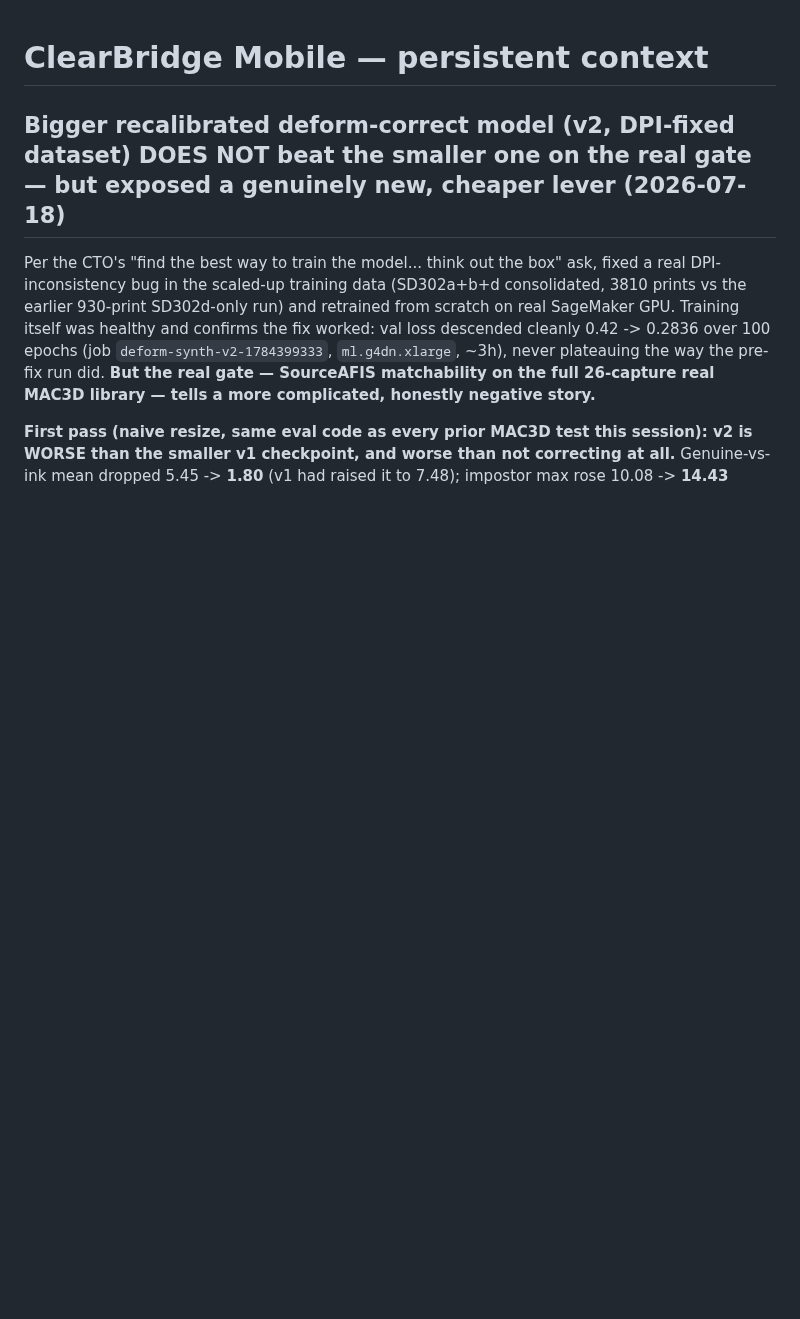
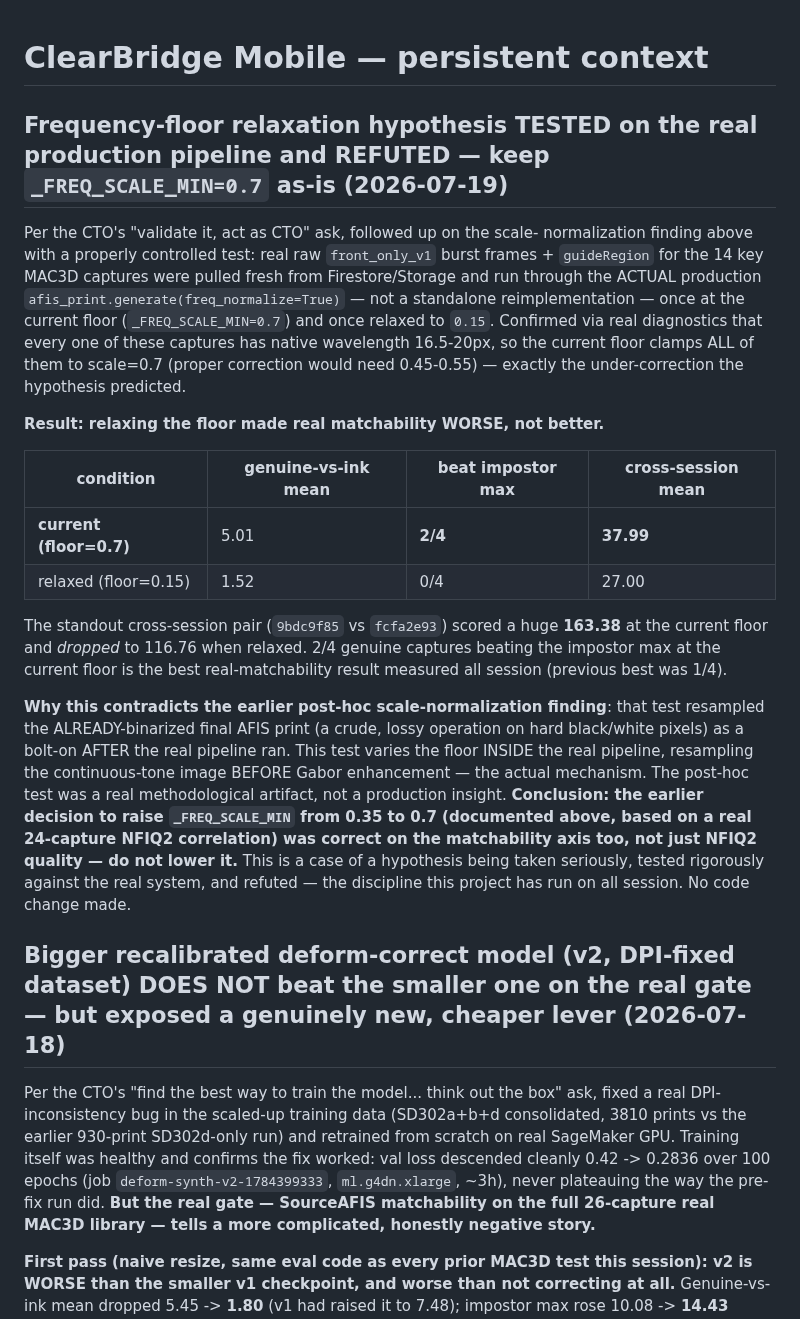
Before and after one commit to dlveldschoenVertteX/ClearBridge-Mobile-Build, a Markdown page: CLAUDE.md, the part around the change. Drawn GitHub-style; blank space fills up the shorter version.

Commit message:
Record frequency-floor hypothesis test: refuted on the real pipeline, keep 0.7
Tested relaxing _FREQ_SCALE_MIN via the actual production afis_print.generate()
on real raw frames for the 14 key MAC3D captures (not a standalone
reimplementation). Relaxing the floor made real matchability worse across
every measure (genuine-vs-ink mean, beat-impostor-max count, cross-session
mean) -- the opposite of the post-hoc scale-normalization test's finding,
which turned out to be a methodological artifact of resampling an
already-binarized print rather than the real continuous-tone pre-Gabor
image. No code change; the current 0.7 floor is confirmed correct.

```diff
--- a/CLAUDE.md
+++ b/CLAUDE.md
@@ -1,4 +1,41 @@
 # ClearBridge Mobile — persistent context
+
+## Frequency-floor relaxation hypothesis TESTED on the real production pipeline and REFUTED — keep `_FREQ_SCALE_MIN=0.7` as-is (2026-07-19)
+Per the CTO's "validate it, act as CTO" ask, followed up on the scale-
+normalization finding above with a properly controlled test: real raw
+`front_only_v1` burst frames + `guideRegion` for the 14 key MAC3D captures
+were pulled fresh from Firestore/Storage and run through the ACTUAL
+production `afis_print.generate(freq_normalize=True)` — not a standalone
+reimplementation — once at the current floor (`_FREQ_SCALE_MIN=0.7`) and
+once relaxed to `0.15`. Confirmed via real diagnostics that every one of
+these captures has native wavelength 16.5-20px, so the current floor clamps
+ALL of them to scale=0.7 (proper correction would need 0.45-0.55) — exactly
+the under-correction the hypothesis predicted.
+
+**Result: relaxing the floor made real matchability WORSE, not better.**
+
+| condition | genuine-vs-ink mean | beat impostor max | cross-session mean |
+|---|---|---|---|
+| **current (floor=0.7)** | 5.01 | **2/4** | **37.99** |
+| relaxed (floor=0.15) | 1.52 | 0/4 | 27.00 |
+
+The standout cross-session pair (`9bdc9f85` vs `fcfa2e93`) scored a huge
+**163.38** at the current floor and *dropped* to 116.76 when relaxed. 2/4
+genuine captures beating the impostor max at the current floor is the best
+real-matchability result measured all session (previous best was 1/4).
+
+**Why this contradicts the earlier post-hoc scale-normalization finding**:
+that test resampled the ALREADY-binarized final AFIS print (a crude,
+lossy operation on hard black/white pixels) as a bolt-on AFTER the real
+pipeline ran. This test varies the floor INSIDE the real pipeline, resampling
+the continuous-tone image BEFORE Gabor enhancement — the actual mechanism.
+The post-hoc test was a real methodological artifact, not a production
+insight. **Conclusion: the earlier decision to raise `_FREQ_SCALE_MIN` from
+0.35 to 0.7 (documented above, based on a real 24-capture NFIQ2 correlation)
+was correct on the matchability axis too, not just NFIQ2 quality — do not
+lower it.** This is a case of a hypothesis being taken seriously, tested
+rigorously against the real system, and refuted — the discipline this
+project has run on all session. No code change made.
 
 ## Bigger recalibrated deform-correct model (v2, DPI-fixed dataset) DOES NOT beat the smaller one on the real gate — but exposed a genuinely new, cheaper lever (2026-07-18)
 Per the CTO's "find the best way to train the model... think out the box" ask,
```
